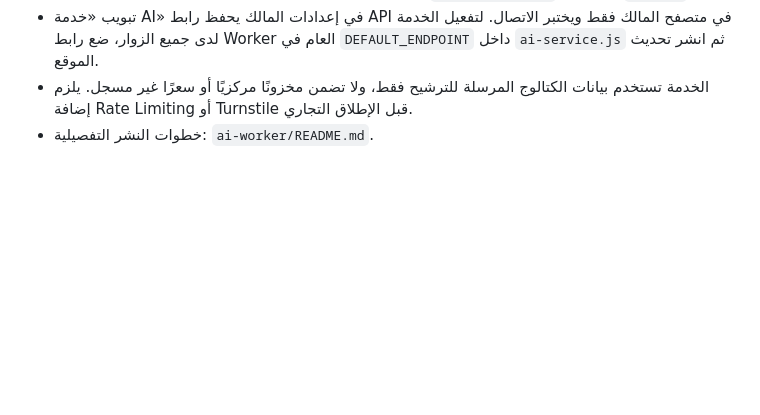
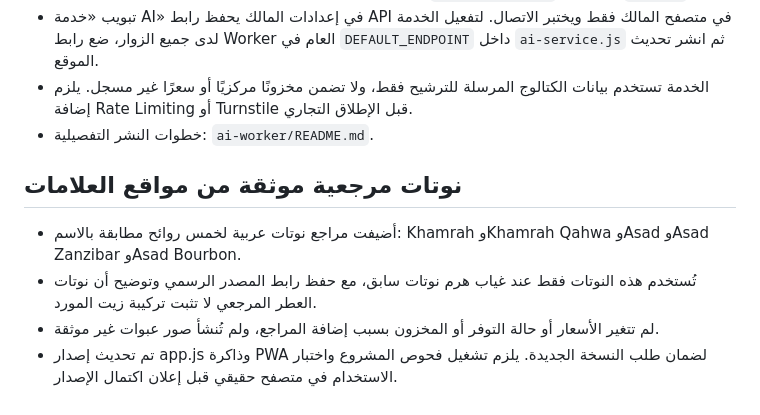
Before and after one commit to mo775kk/Mamlkt-alotor, a Markdown page: README.md, the part around the change. GitHub-like rendering; blank space fills up the shorter version.

Commit message:
Document sourced fragrance note references

```diff
--- a/README.md
+++ b/README.md
@@ -274,3 +274,10 @@
 - تبويب «خدمة AI» في إعدادات المالك يحفظ رابط API في متصفح المالك فقط ويختبر الاتصال. لتفعيل الخدمة لدى جميع الزوار، ضع رابط Worker العام في `DEFAULT_ENDPOINT` داخل `ai-service.js` ثم انشر تحديث الموقع.
 - الخدمة تستخدم بيانات الكتالوج المرسلة للترشيح فقط، ولا تضمن مخزونًا مركزيًا أو سعرًا غير مسجل. يلزم إضافة Rate Limiting أو Turnstile قبل الإطلاق التجاري.
 - خطوات النشر التفصيلية: `ai-worker/README.md`.
+
+
+## نوتات مرجعية موثقة من مواقع العلامات
+- أضيفت مراجع نوتات عربية لخمس روائح مطابقة بالاسم: Khamrah وKhamrah Qahwa وAsad وAsad Zanzibar وAsad Bourbon.
+- تُستخدم هذه النوتات فقط عند غياب هرم نوتات سابق، مع حفظ رابط المصدر الرسمي وتوضيح أن نوتات العطر المرجعي لا تثبت تركيبة زيت المورد.
+- لم تتغير الأسعار أو حالة التوفر أو المخزون بسبب إضافة المراجع، ولم تُنشأ صور عبوات غير موثقة.
+- تم تحديث إصدار app.js وذاكرة PWA لضمان طلب النسخة الجديدة. يلزم تشغيل فحوص المشروع واختبار الاستخدام في متصفح حقيقي قبل إعلان اكتمال الإصدار.
```
